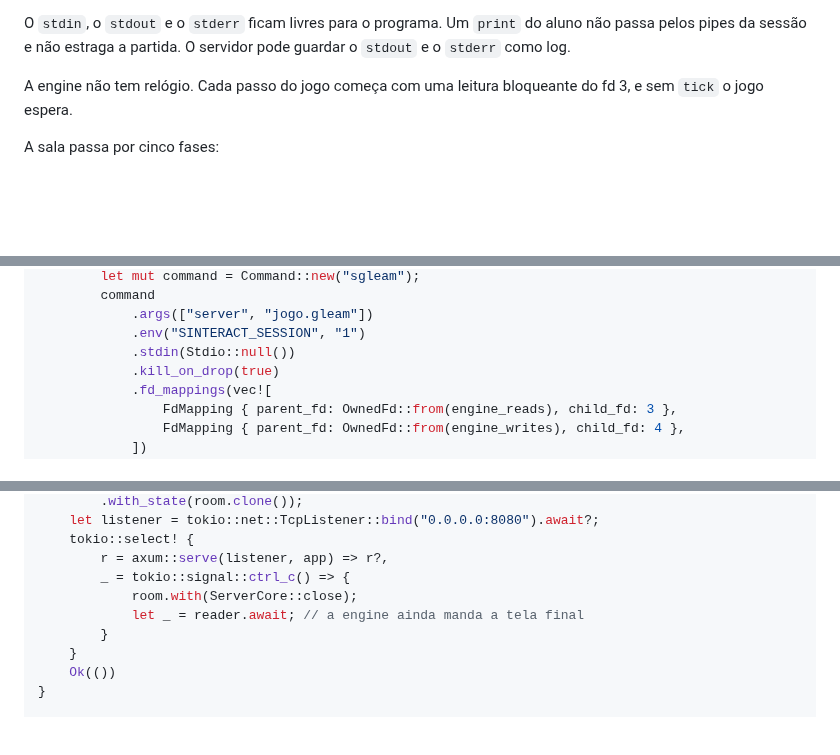
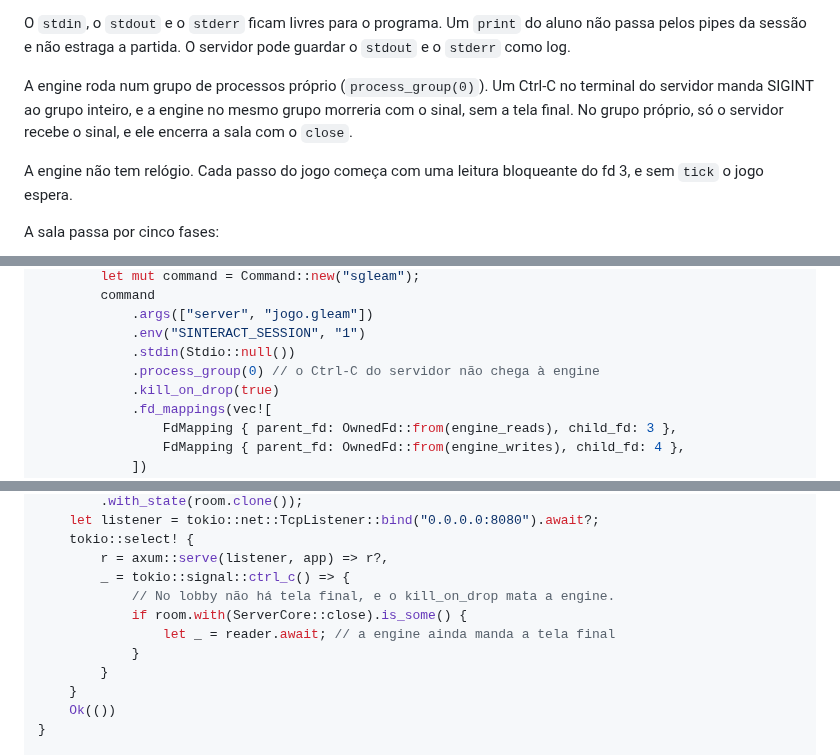
Before and after one commit to malbarbo/sinteract, a Markdown page: SERVER.md, 3 parts joined by grey strips. Rendered like a GitHub page; blank space fills up the shorter version.

Commit message:
docs: run the engine in its own process group in SERVER.md
A Ctrl-C in the terminal of the server sent SIGINT to the whole group,
so the engine died of the signal before close could end the room with
the last screen. The sketch now spawns the engine with process_group(0)
and, in the lobby, where no screen is left to wait for, returns and
lets kill_on_drop end the engine.

```diff
--- a/SERVER.md
+++ b/SERVER.md
@@ -58,6 +58,11 @@ e nunca vê o fim dele.
 O `stdin`, o `stdout` e o `stderr` ficam livres para o programa. Um `print`
 do aluno não passa pelos pipes da sessão e não estraga a partida. O
 servidor pode guardar o `stdout` e o `stderr` como log.
+
+A engine roda num grupo de processos próprio (`process_group(0)`). Um
+Ctrl-C no terminal do servidor manda SIGINT ao grupo inteiro, e a engine
+no mesmo grupo morreria com o sinal, sem a tela final. No grupo próprio,
+só o servidor recebe o sinal, e ele encerra a sala com o `close`.
 
 A engine não tem relógio. Cada passo do jogo começa com uma leitura
 bloqueante do fd 3, e sem `tick` o jogo espera.
@@ -416,6 +421,7 @@ async fn main() -> io::Result<()> {
             .args(["server", "jogo.gleam"])
             .env("SINTERACT_SESSION", "1")
             .stdin(Stdio::null())
+            .process_group(0) // o Ctrl-C do servidor não chega à engine
             .kill_on_drop(true)
             .fd_mappings(vec![
                 FdMapping { parent_fd: OwnedFd::from(engine_reads), child_fd: 3 },
@@ -445,8 +451,10 @@ async fn main() -> io::Result<()> {
     tokio::select! {
         r = axum::serve(listener, app) => r?,
         _ = tokio::signal::ctrl_c() => {
-            room.with(ServerCore::close);
-            let _ = reader.await; // a engine ainda manda a tela final
+            // No lobby não há tela final, e o kill_on_drop mata a engine.
+            if room.with(ServerCore::close).is_some() {
+                let _ = reader.await; // a engine ainda manda a tela final
+            }
         }
     }
     Ok(())
```
